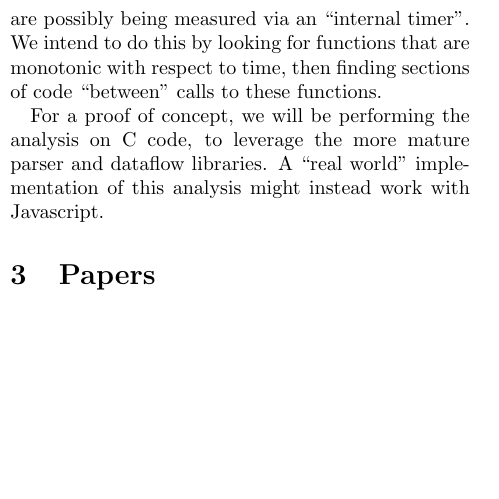
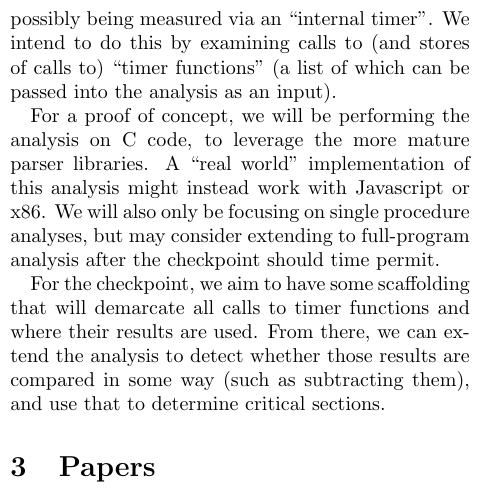
Before and after one commit to jpdoyle/static-analysis-project, a LaTeX document (proposal/proposal.tex): part of one column of the page, cut so that both start at the same text, the shorter picture padded with empty space. Compiled offline with pdfLaTeX.

Commit message:
update proposal

```diff
--- a/proposal/proposal.tex
+++ b/proposal/proposal.tex
@@ -33,13 +33,22 @@ software attempts to invoke a timing-based attack.
 
 Our goals for this project are to provide, with reasonable confidence,
 a list of ``critical sections'' that are possibly being measured via
-an ``internal timer''. We intend to do this by looking for functions that
-are monotonic with respect to time, then finding sections of code
-``between'' calls to these functions.
+an ``internal timer''. We intend to do this by examining calls to (and
+stores of calls to) ``timer functions'' (a list of which can be passed
+into the analysis as an input).
 
 For a proof of concept, we will be performing the analysis on C code,
-to leverage the more mature parser and dataflow libraries. A ``real world''
-implementation of this analysis might instead work with Javascript.
+to leverage the more mature parser libraries. A ``real world''
+implementation of this analysis might instead work with Javascript or
+x86. We will also only be focusing on single procedure analyses, but
+may consider extending to full-program analysis after the checkpoint
+should time permit.
+
+For the checkpoint, we aim to have some scaffolding that will demarcate
+all calls to timer functions and where their results are used. From there,
+we can extend the analysis to detect whether those results are compared
+in some way (such as subtracting them), and use that to determine critical
+sections.
 
 \section{Papers}
 
```
